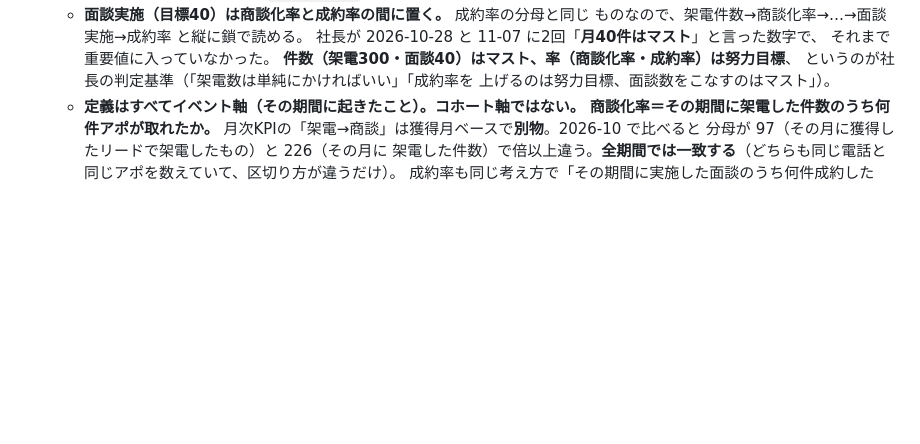
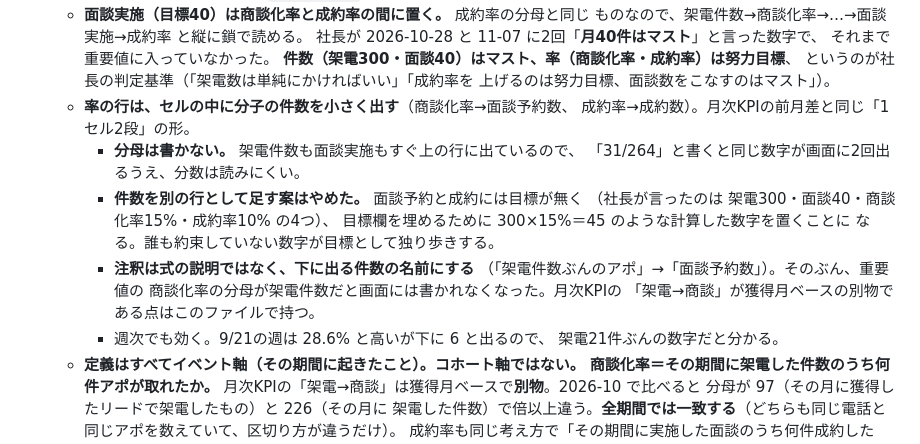
Before and after one commit to hideyoshihommura-design/kaigo-funnel-dashboard, a Markdown page: AGENTS.md, the part around the change. GitHub-like rendering; blank space fills up the shorter version.

```diff
--- a/AGENTS.md
+++ b/AGENTS.md
@@ -284,6 +284,20 @@
     **件数（架電300・面談40）はマスト、率（商談化率・成約率）は努力目標**、
     というのが社長の判定基準（「架電数は単純にかければいい」「成約率を
     上げるのは努力目標、面談数をこなすのはマスト」）。
+  - **率の行は、セルの中に分子の件数を小さく出す**（商談化率→面談予約数、
+    成約率→成約数）。月次KPIの前月差と同じ「1セル2段」の形。
+    - **分母は書かない。** 架電件数も面談実施もすぐ上の行に出ているので、
+      「31/264」と書くと同じ数字が画面に2回出るうえ、分数は読みにくい。
+    - **件数を別の行として足す案はやめた。** 面談予約と成約には目標が無く
+      （社長が言ったのは 架電300・面談40・商談化率15%・成約率10% の4つ）、
+      目標欄を埋めるために 300×15%＝45 のような計算した数字を置くことに
+      なる。誰も約束していない数字が目標として独り歩きする。
+    - **注釈は式の説明ではなく、下に出る件数の名前にする**
+      （「架電件数ぶんのアポ」→「面談予約数」）。そのぶん、重要値の
+      商談化率の分母が架電件数だと画面には書かれなくなった。月次KPIの
+      「架電→商談」が獲得月ベースの別物である点はこのファイルで持つ。
+    - 週次でも効く。9/21の週は 28.6% と高いが下に 6 と出るので、
+      架電21件ぶんの数字だと分かる。
   - **定義はすべてイベント軸（その期間に起きたこと）。コホート軸ではない。**
     **商談化率＝その期間に架電した件数のうち何件アポが取れたか。**
     月次KPIの「架電→商談」は獲得月ベースで**別物**。2026-10 で比べると
```
Also changed, not shown: CLAUDE.md (+14 -0 lines).
